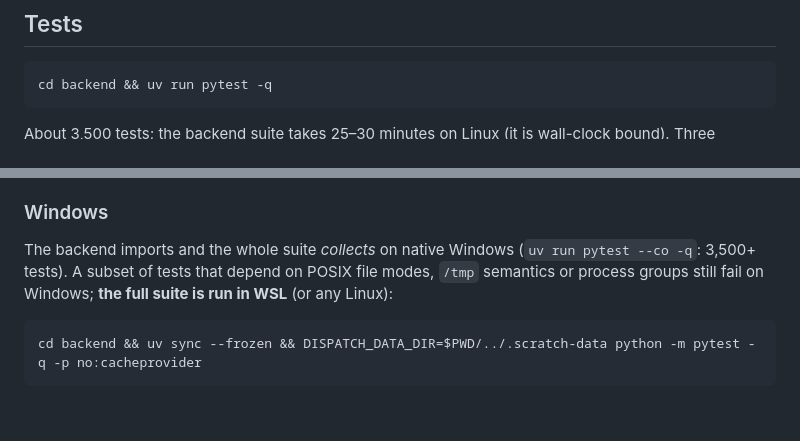
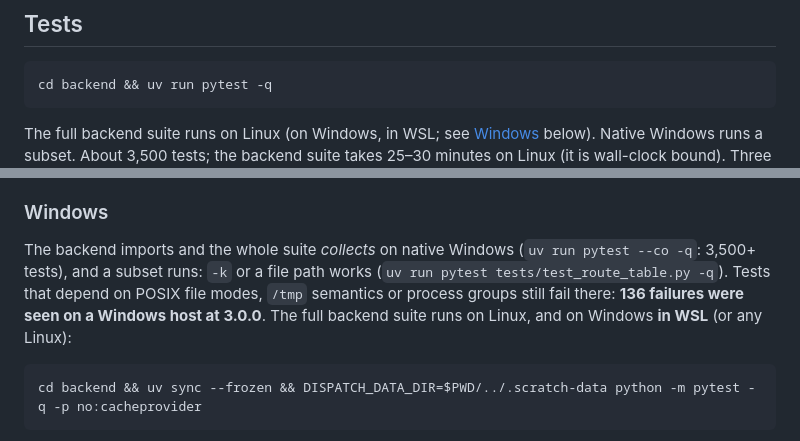
Before and after one commit to LaserLloyd/DisPatch_Chat, a Markdown page: docs/development.md, 2 parts joined by grey strips. Drawn GitHub-style; blank space fills up the shorter version.

````diff
--- a/docs/development.md
+++ b/docs/development.md
@@ -108,6 +108,7 @@ than adding a `<script>` tag that everyone pays for.
 cd backend && uv run pytest -q
 ```
 
+The full backend suite runs on Linux (on Windows, in WSL; see [Windows](#windows) below). Native Windows runs a subset.
 About 3,500 tests; the backend suite takes 25–30 minutes on Linux (it is wall-clock bound).
 Three timing/mtime tests are known to flake on a fast box
 (`test_mirror.py::test_state_roundtrip`, `test_reactions.py::test_safe_ids_does_not_rewalk_unchanged_pools`, and one of the
@@ -208,8 +209,9 @@ above.
 ### Windows
 
 The backend imports and the whole suite *collects* on native Windows (`uv run pytest --co -q`:
-3,500+ tests). A subset of tests that depend on POSIX file modes, `/tmp` semantics or process groups
-still fail on Windows; **the full suite is run in WSL** (or any Linux):
+3,500+ tests), and a subset runs: `-k` or a file path works (`uv run pytest tests/test_route_table.py -q`). Tests that
+depend on POSIX file modes, `/tmp` semantics or process groups still fail there: **136 failures were seen on a Windows
+host at 3.0.0**. The full backend suite runs on Linux, and on Windows **in WSL** (or any Linux):
 
 ```
 cd backend && uv sync --frozen && DISPATCH_DATA_DIR=$PWD/../.scratch-data python -m pytest -q -p no:cacheprovider
````
Also changed, not shown: README.md (+7 -3 lines).
